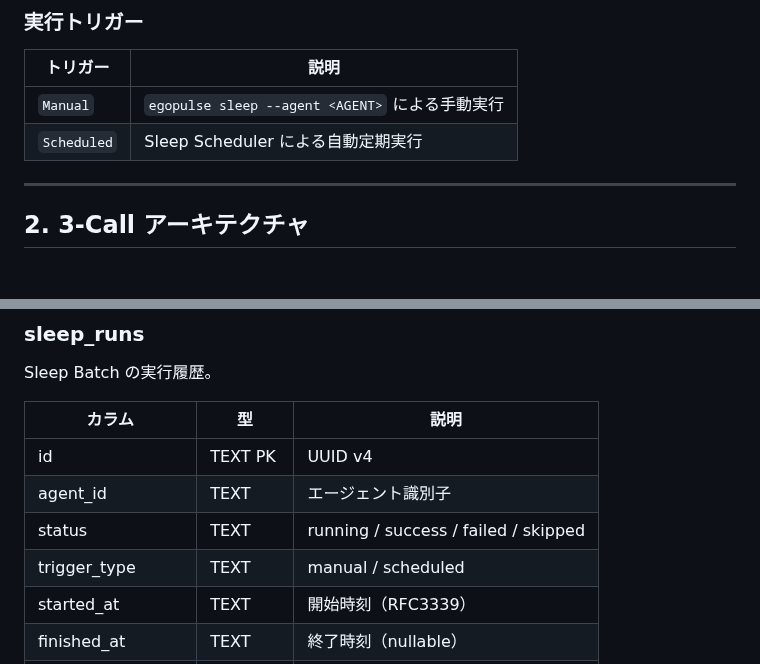
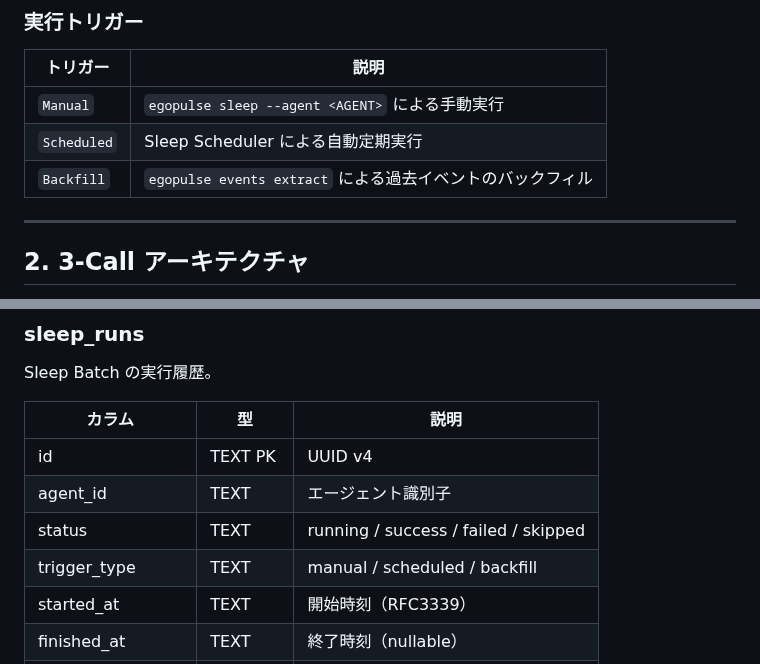
Before and after one commit to endo-ly/egopulse, a Markdown page: docs/sleep.md, 2 parts joined by grey strips. Drawn GitHub-style; blank space fills up the shorter version.

```diff
--- a/docs/sleep.md
+++ b/docs/sleep.md
@@ -46,6 +46,7 @@ graph TD
 |---|---|
 | `Manual` | `egopulse sleep --agent <AGENT>` による手動実行 |
 | `Scheduled` | Sleep Scheduler による自動定期実行 |
+| `Backfill` | `egopulse events extract` による過去イベントのバックフィル |
 
 ---
 
@@ -456,7 +457,7 @@ Sleep Batch の実行履歴。
 | id | TEXT PK | UUID v4 |
 | agent_id | TEXT | エージェント識別子 |
 | status | TEXT | running / success / failed / skipped |
-| trigger_type | TEXT | manual / scheduled |
+| trigger_type | TEXT | manual / scheduled / backfill |
 | started_at | TEXT | 開始時刻（RFC3339） |
 | finished_at | TEXT | 終了時刻（nullable） |
 | source_chats_json | TEXT | 対象チャットID一覧（JSON配列） |
```
Also changed, not shown: docs/commands.md (+23 -1 lines), docs/db.md (+1 -1 lines).
